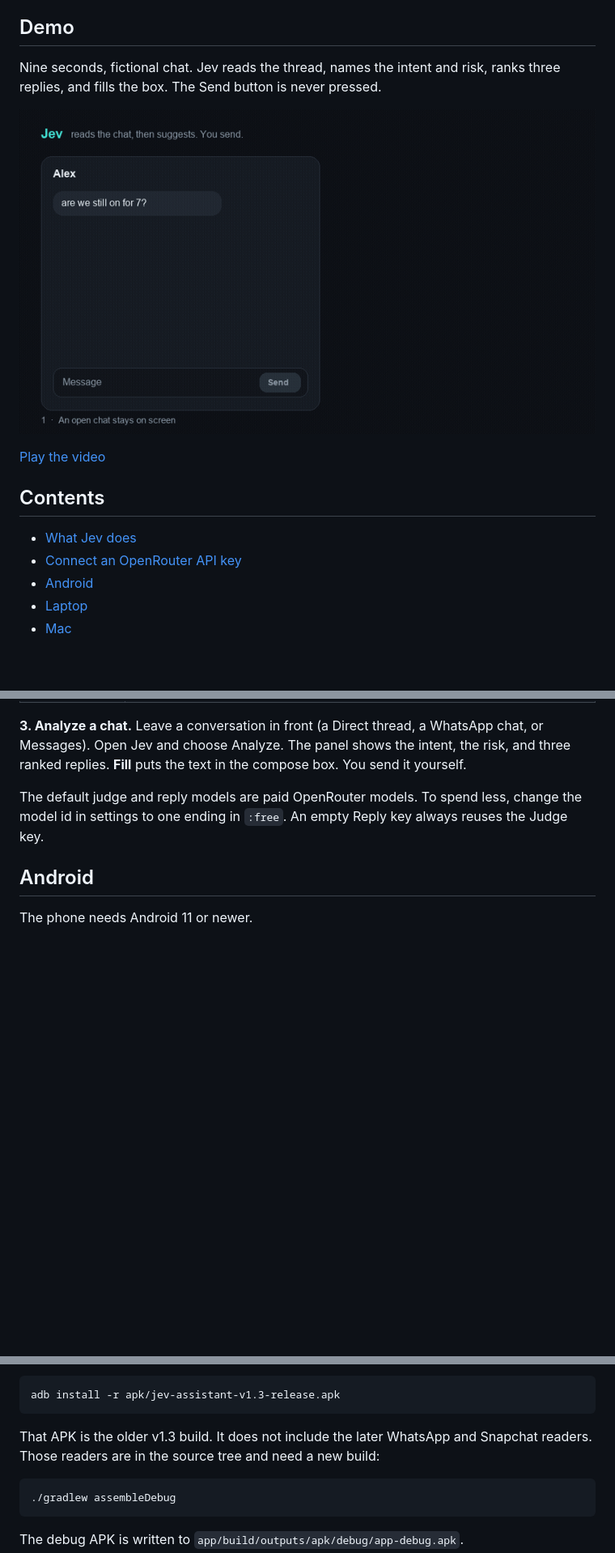
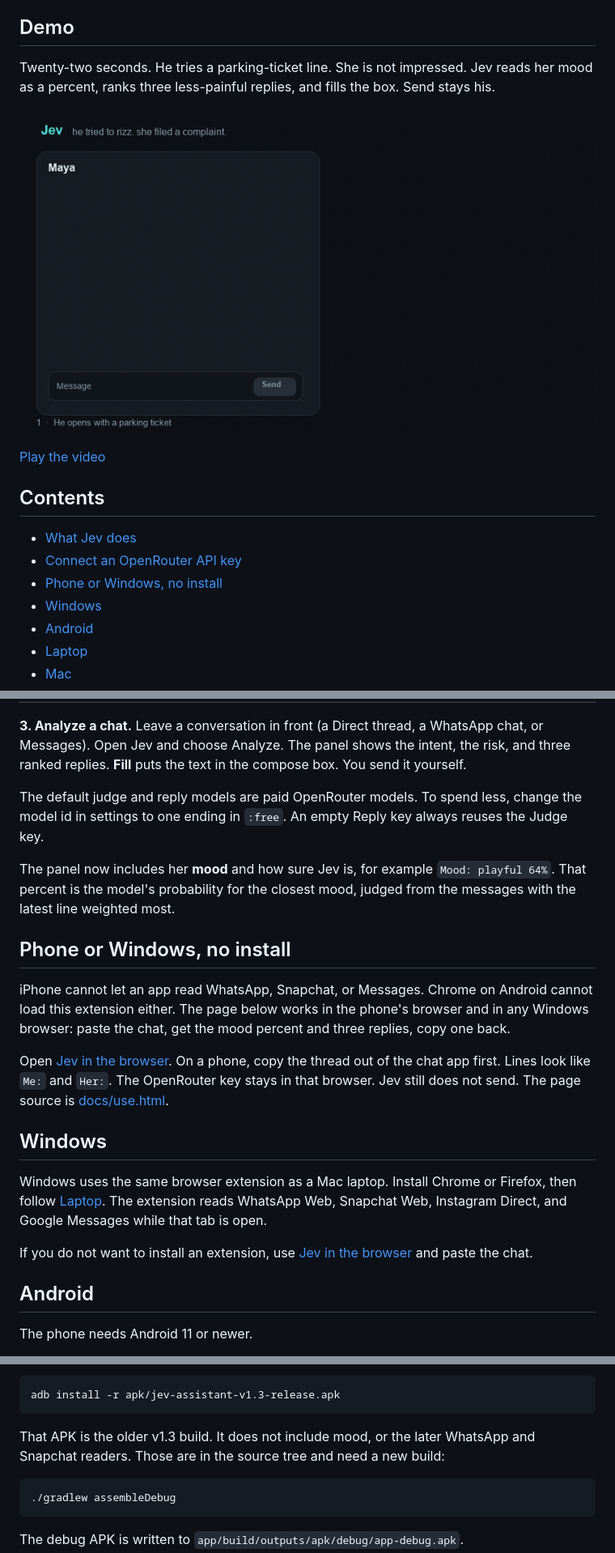
Before and after one commit to xingjianzhang700-arch/Jev-Assistant, a Markdown page: README.md, 3 parts joined by grey strips. Shown at 81% size. Drawn GitHub-style; pictures changed too: docs/demo.gif; blank space fills up the shorter version.

Commit message:
Show her mood as a percent, and a longer rizz demo.
A browser page covers phones and Windows when an extension cannot read the chat.

````diff
--- a/README.md
+++ b/README.md
@@ -10,7 +10,7 @@
 
 ## Demo
 
-Nine seconds, fictional chat. Jev reads the thread, names the intent and risk, ranks three replies, and fills the box. The Send button is never pressed.
+Twenty-two seconds. He tries a parking-ticket line. She is not impressed. Jev reads her mood as a percent, ranks three less-painful replies, and fills the box. Send stays his.
 
 ![Jev reads a chat, ranks three replies, and fills the box without sending](docs/demo.gif)
 
@@ -20,6 +20,8 @@ Nine seconds, fictional chat. Jev reads the thread, names the intent and risk, r
 
 - [What Jev does](#what-jev-does)
 - [Connect an OpenRouter API key](#connect-an-openrouter-api-key)
+- [Phone or Windows, no install](#phone-or-windows-no-install)
+- [Windows](#windows)
 - [Android](#android)
 - [Laptop](#laptop)
 - [Mac](#mac)
@@ -56,6 +58,20 @@ Jev does not ship a key. Analysis calls [OpenRouter](https://openrouter.ai/) wit
 
 The default judge and reply models are paid OpenRouter models. To spend less, change the model id in settings to one ending in `:free`. An empty Reply key always reuses the Judge key.
 
+The panel now includes her **mood** and how sure Jev is, for example `Mood: playful 64%`. That percent is the model's probability for the closest mood, judged from the messages with the latest line weighted most.
+
+## Phone or Windows, no install
+
+iPhone cannot let an app read WhatsApp, Snapchat, or Messages. Chrome on Android cannot load this extension either. The page below works in the phone's browser and in any Windows browser: paste the chat, get the mood percent and three replies, copy one back.
+
+Open [Jev in the browser](https://xingjianzhang700-arch.github.io/Jev-Assistant/use.html). On a phone, copy the thread out of the chat app first. Lines look like `Me:` and `Her:`. The OpenRouter key stays in that browser. Jev still does not send. The page source is [docs/use.html](docs/use.html).
+
+## Windows
+
+Windows uses the same browser extension as a Mac laptop. Install Chrome or Firefox, then follow [Laptop](#laptop). The extension reads WhatsApp Web, Snapchat Web, Instagram Direct, and Google Messages while that tab is open.
+
+If you do not want to install an extension, use [Jev in the browser](https://xingjianzhang700-arch.github.io/Jev-Assistant/use.html) and paste the chat.
+
 ## Android
 
 The phone needs Android 11 or newer.
@@ -71,7 +87,7 @@ From a computer you can also run:
 adb install -r apk/jev-assistant-v1.3-release.apk
 ```
 
-That APK is the older v1.3 build. It does not include the later WhatsApp and Snapchat readers. Those readers are in the source tree and need a new build:
+That APK is the older v1.3 build. It does not include mood, or the later WhatsApp and Snapchat readers. Those are in the source tree and need a new build:
 
 ```bash
 ./gradlew assembleDebug
````
Also changed, not shown: 17 other files.
